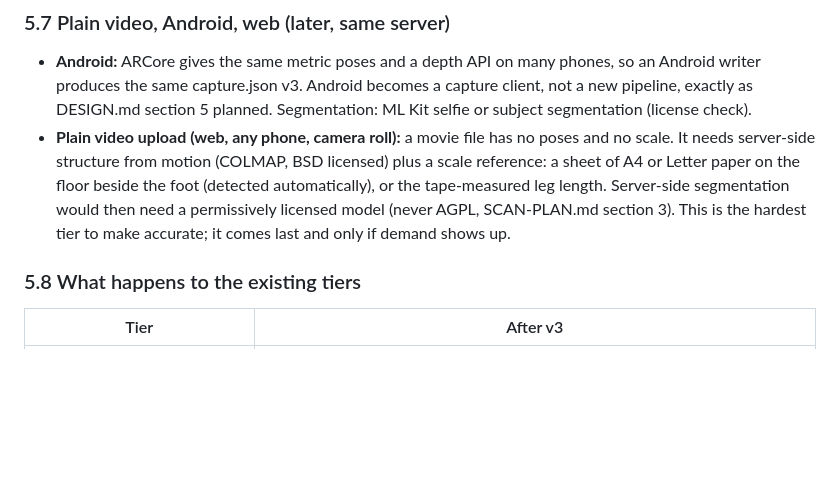
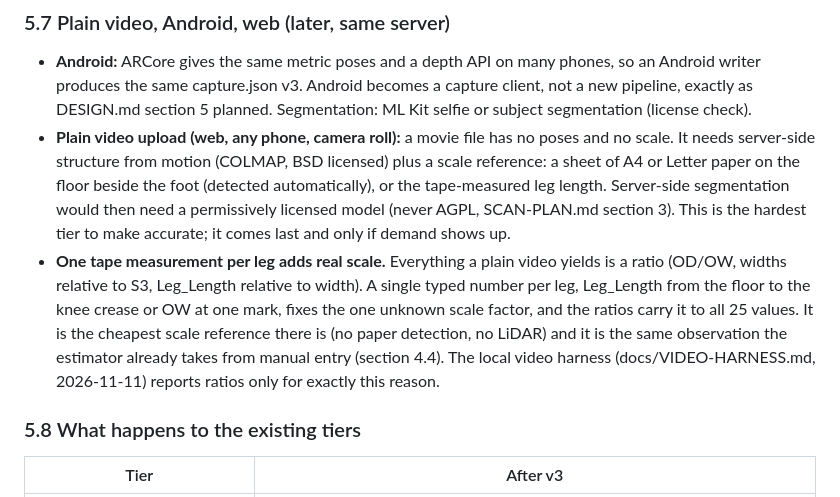
Before and after one commit to mackLiam/To-Be-Named, a Markdown page: docs/SCAN-V3-PLAN.md, the part around the change. Rendered like a GitHub page; blank space fills up the shorter version.

```diff
--- a/docs/SCAN-V3-PLAN.md
+++ b/docs/SCAN-V3-PLAN.md
@@ -544,6 +544,15 @@ Rules (both validators):
   length. Server-side segmentation would then need a permissively licensed
   model (never AGPL, SCAN-PLAN.md section 3). This is the hardest tier to
   make accurate; it comes last and only if demand shows up.
+- **One tape measurement per leg adds real scale.** Everything a plain
+  video yields is a ratio (OD/OW, widths relative to S3, Leg_Length
+  relative to width). A single typed number per leg, Leg_Length from the
+  floor to the knee crease or OW at one mark, fixes the one unknown scale
+  factor, and the ratios carry it to all 25 values. It is the cheapest
+  scale reference there is (no paper detection, no LiDAR) and it is the
+  same observation the estimator already takes from manual entry (section
+  4.4). The local video harness (docs/VIDEO-HARNESS.md, 2026-11-11) reports
+  ratios only for exactly this reason.
 
 ### 5.8 What happens to the existing tiers
 
```
Also changed, not shown: docs/OVERNIGHT-REPORT-2026-11-11.md (added, +47 -0 lines), docs/VIDEO-HARNESS.md (added, +130 -0 lines).
